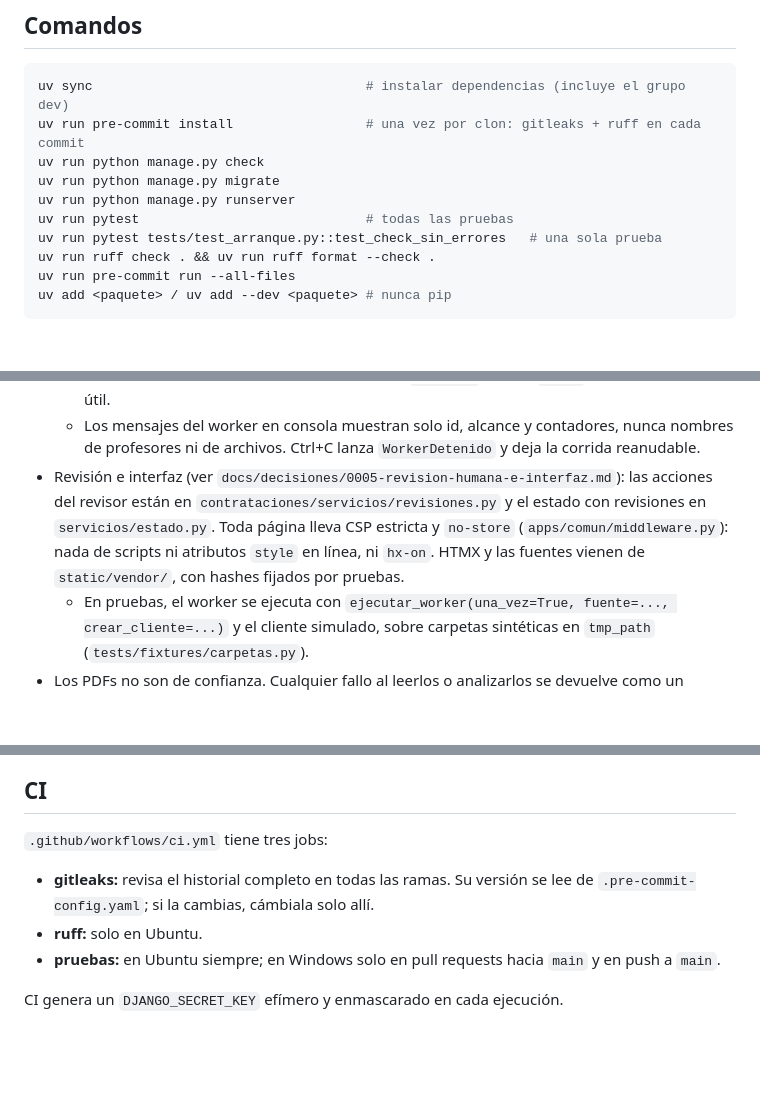
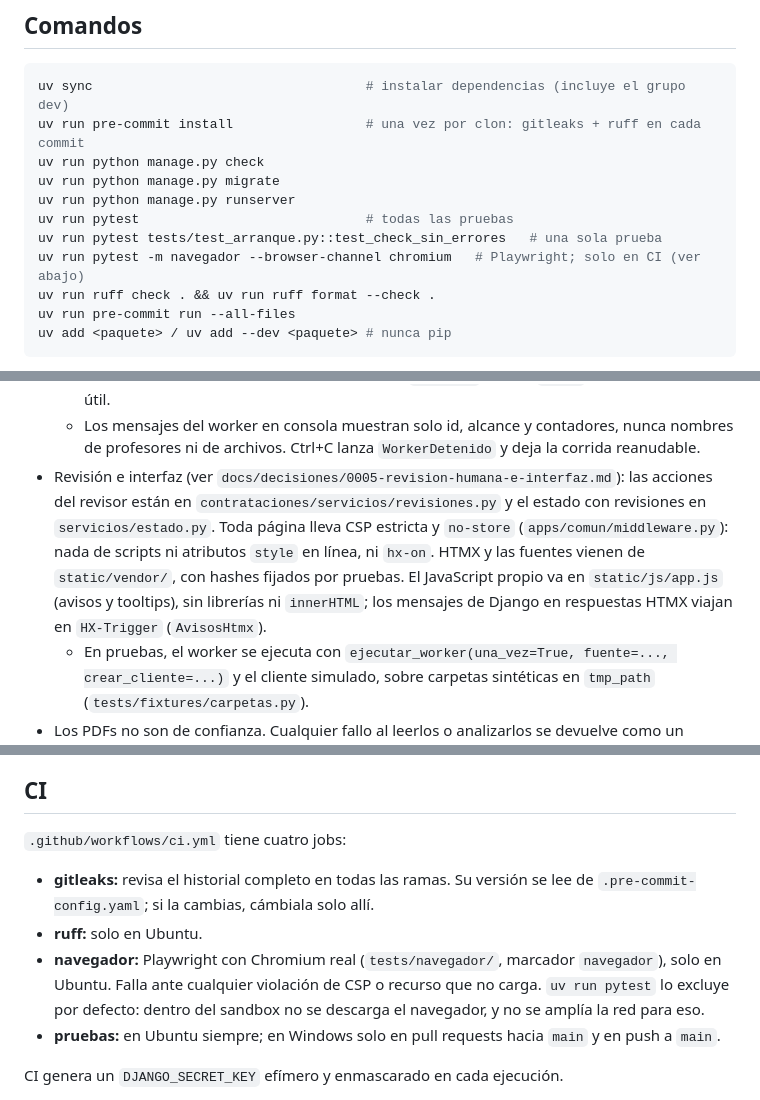
Before and after one commit to UVI-TECH/review-procurements-GH, a Markdown page: CLAUDE.md, 3 parts joined by grey strips. Rendered like a GitHub page; blank space fills up the shorter version.

```diff
--- a/CLAUDE.md
+++ b/CLAUDE.md
@@ -22,6 +22,7 @@ uv run python manage.py migrate
 uv run python manage.py runserver
 uv run pytest                             # todas las pruebas
 uv run pytest tests/test_arranque.py::test_check_sin_errores   # una sola prueba
+uv run pytest -m navegador --browser-channel chromium   # Playwright; solo en CI (ver abajo)
 uv run ruff check . && uv run ruff format --check .
 uv run pre-commit run --all-files
 uv add <paquete> / uv add --dev <paquete> # nunca pip
@@ -56,7 +57,7 @@ export DJANGO_SECRET_KEY=$(uv run python -c "import secrets; print(secrets.token
   - `procesamiento.ejecutar_worker()` toma corridas de la base y guarda cada `Analisis` en su propia transacción. Hay un solo worker por equipo (`bloqueo.py`), y `pypdf` corre en un proceso aparte con tiempo límite (`motor/aislamiento.py`). La función del proceso hijo (`motor/lector_pdf.py`) no debe importar Django.
   - El estado de un profesor sale de `contrataciones/servicios/estado.py`: el último `Analisis` útil del sha256 actual de cada documento. Un `Analisis` de tipo `error` no tapa un resultado útil.
   - Los mensajes del worker en consola muestran solo id, alcance y contadores, nunca nombres de profesores ni de archivos. Ctrl+C lanza `WorkerDetenido` y deja la corrida reanudable.
-- Revisión e interfaz (ver `docs/decisiones/0005-revision-humana-e-interfaz.md`): las acciones del revisor están en `contrataciones/servicios/revisiones.py` y el estado con revisiones en `servicios/estado.py`. Toda página lleva CSP estricta y `no-store` (`apps/comun/middleware.py`): nada de scripts ni atributos `style` en línea, ni `hx-on`. HTMX y las fuentes vienen de `static/vendor/`, con hashes fijados por pruebas.
+- Revisión e interfaz (ver `docs/decisiones/0005-revision-humana-e-interfaz.md`): las acciones del revisor están en `contrataciones/servicios/revisiones.py` y el estado con revisiones en `servicios/estado.py`. Toda página lleva CSP estricta y `no-store` (`apps/comun/middleware.py`): nada de scripts ni atributos `style` en línea, ni `hx-on`. HTMX y las fuentes vienen de `static/vendor/`, con hashes fijados por pruebas. El JavaScript propio va en `static/js/app.js` (avisos y tooltips), sin librerías ni `innerHTML`; los mensajes de Django en respuestas HTMX viajan en `HX-Trigger` (`AvisosHtmx`).
   - En pruebas, el worker se ejecuta con `ejecutar_worker(una_vez=True, fuente=..., crear_cliente=...)` y el cliente simulado, sobre carpetas sintéticas en `tmp_path` (`tests/fixtures/carpetas.py`).
 - Los PDFs no son de confianza. Cualquier fallo al leerlos o analizarlos se devuelve como un `ResultadoDocumento`, nunca como una excepción: con `error` si es transitorio (API, red; se reanaliza) o como ilegible si es un problema permanente del archivo (contraseña, dañado, límites), con una observación que dice qué pedir.
 - `AUTH_USER_MODEL = "cuentas.Usuario"` (subclase de `AbstractUser`) existe desde la migración `0001`. Nunca uses `django.contrib.auth.models.User`; usa `get_user_model()` o `settings.AUTH_USER_MODEL`.
@@ -105,10 +106,11 @@ Límites conocidos:
 
 ## CI
 
-`.github/workflows/ci.yml` tiene tres jobs:
+`.github/workflows/ci.yml` tiene cuatro jobs:
 
 - **gitleaks:** revisa el historial completo en todas las ramas. Su versión se lee de `.pre-commit-config.yaml`; si la cambias, cámbiala solo allí.
 - **ruff:** solo en Ubuntu.
+- **navegador:** Playwright con Chromium real (`tests/navegador/`, marcador `navegador`), solo en Ubuntu. Falla ante cualquier violación de CSP o recurso que no carga. `uv run pytest` lo excluye por defecto: dentro del sandbox no se descarga el navegador, y no se amplía la red para eso.
 - **pruebas:** en Ubuntu siempre; en Windows solo en pull requests hacia `main` y en push a `main`.
 
 CI genera un `DJANGO_SECRET_KEY` efímero y enmascarado en cada ejecución.
```
Also changed, not shown: docs/decisiones/0005-revision-humana-e-interfaz.md (+26 -1 lines), docs/prueba-usabilidad.md (+4 -2 lines).
